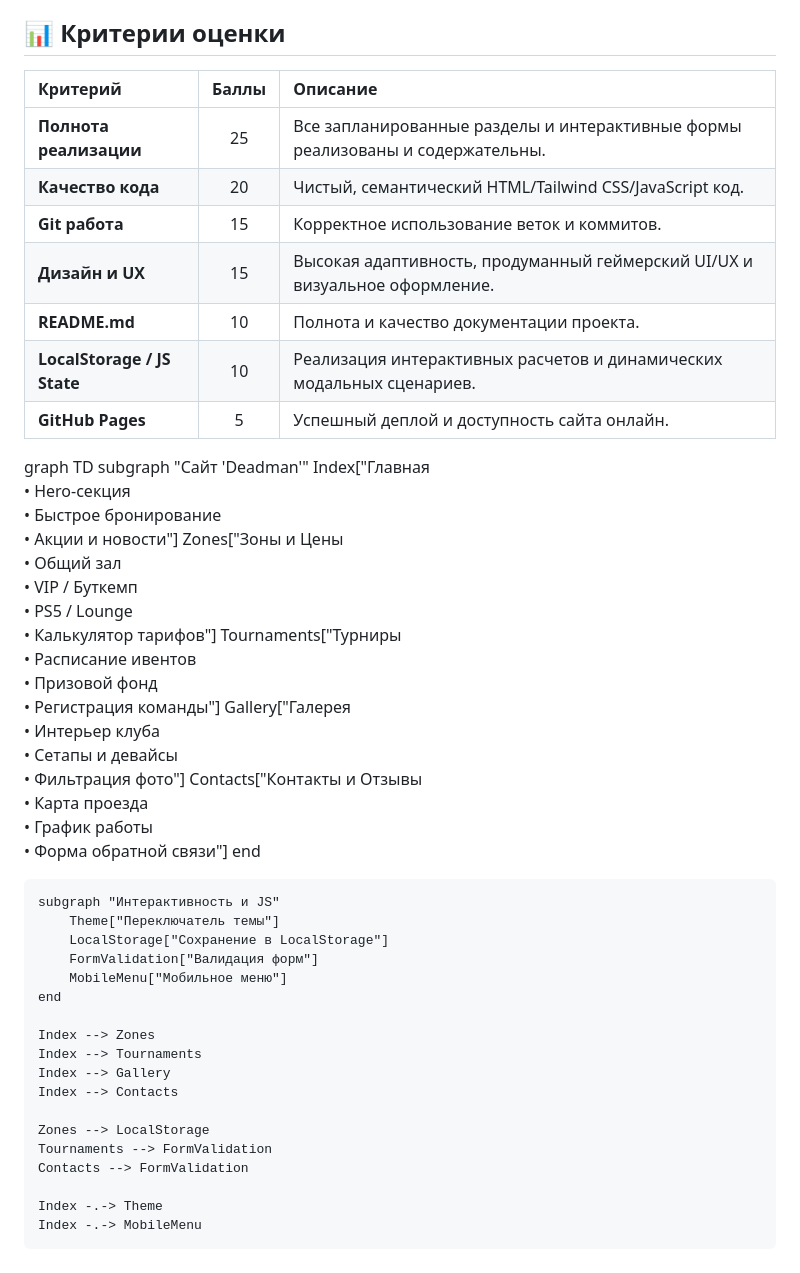
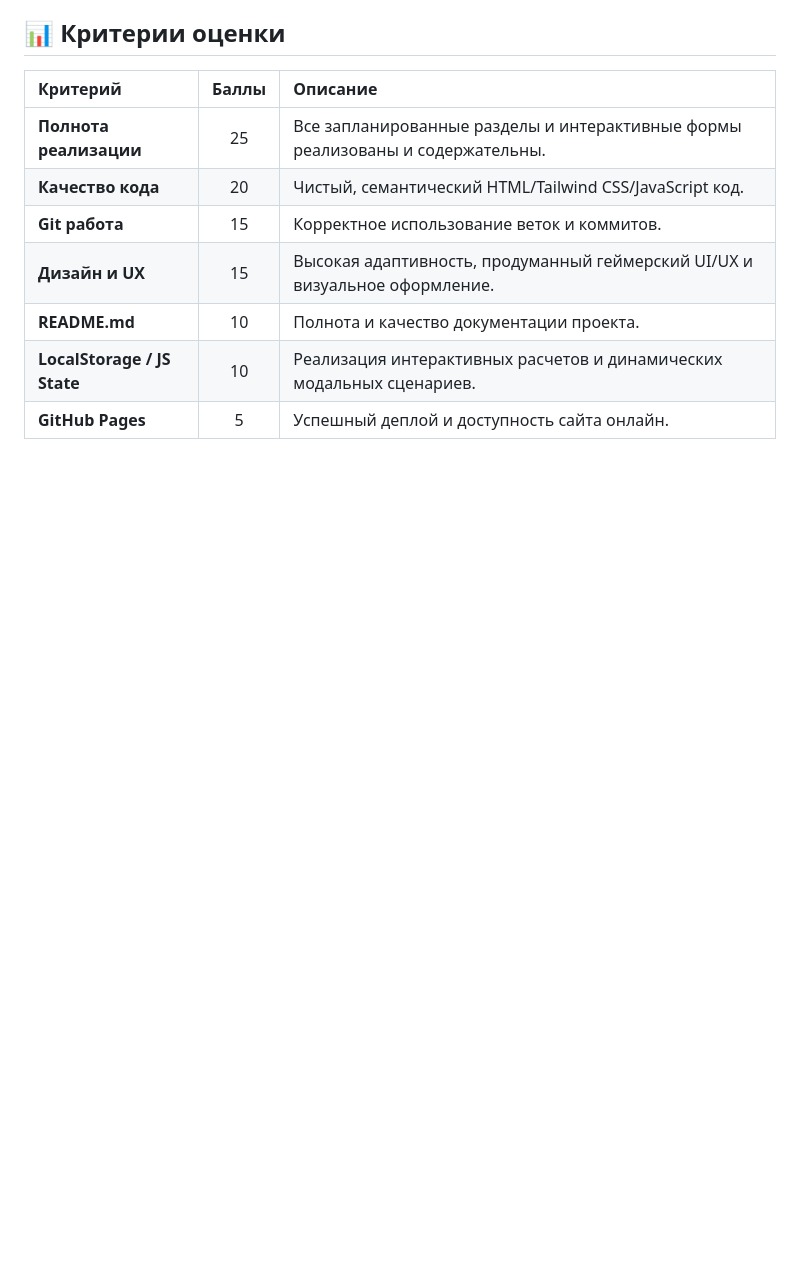
Before and after one commit to mirage333/site_static, a Markdown page: README.md, the part around the change. GitHub-like rendering; blank space fills up the shorter version.

Commit message:
Revert "Update Readme.md"
This reverts commit 1b472b771d3da882a470846b7808289dc3c0151a.

```diff
--- a/README.md
+++ b/README.md
@@ -55,31 +55,3 @@ deadman-club/
 | **README.md** | 10 | Полнота и качество документации проекта. |
 | **LocalStorage / JS State** | 10 | Реализация интерактивных расчетов и динамических модальных сценариев. |
 | **GitHub Pages** | 5 | Успешный деплой и доступность сайта онлайн. |
-
-graph TD
-    subgraph "Сайт 'Deadman'"
-        Index["Главная<br>• Hero-секция<br>• Быстрое бронирование<br>• Акции и новости"]
-        Zones["Зоны и Цены<br>• Общий зал<br>• VIP / Буткемп<br>• PS5 / Lounge<br>• Калькулятор тарифов"]
-        Tournaments["Турниры<br>• Расписание ивентов<br>• Призовой фонд<br>• Регистрация команды"]
-        Gallery["Галерея<br>• Интерьер клуба<br>• Сетапы и девайсы<br>• Фильтрация фото"]
-        Contacts["Контакты и Отзывы<br>• Карта проезда<br>• График работы<br>• Форма обратной связи"]
-    end
-
-    subgraph "Интерактивность и JS"
-        Theme["Переключатель темы"]
-        LocalStorage["Сохранение в LocalStorage"]
-        FormValidation["Валидация форм"]
-        MobileMenu["Мобильное меню"]
-    end
-
-    Index --> Zones
-    Index --> Tournaments
-    Index --> Gallery
-    Index --> Contacts
-
-    Zones --> LocalStorage
-    Tournaments --> FormValidation
-    Contacts --> FormValidation
-
-    Index -.-> Theme
-    Index -.-> MobileMenu
```
